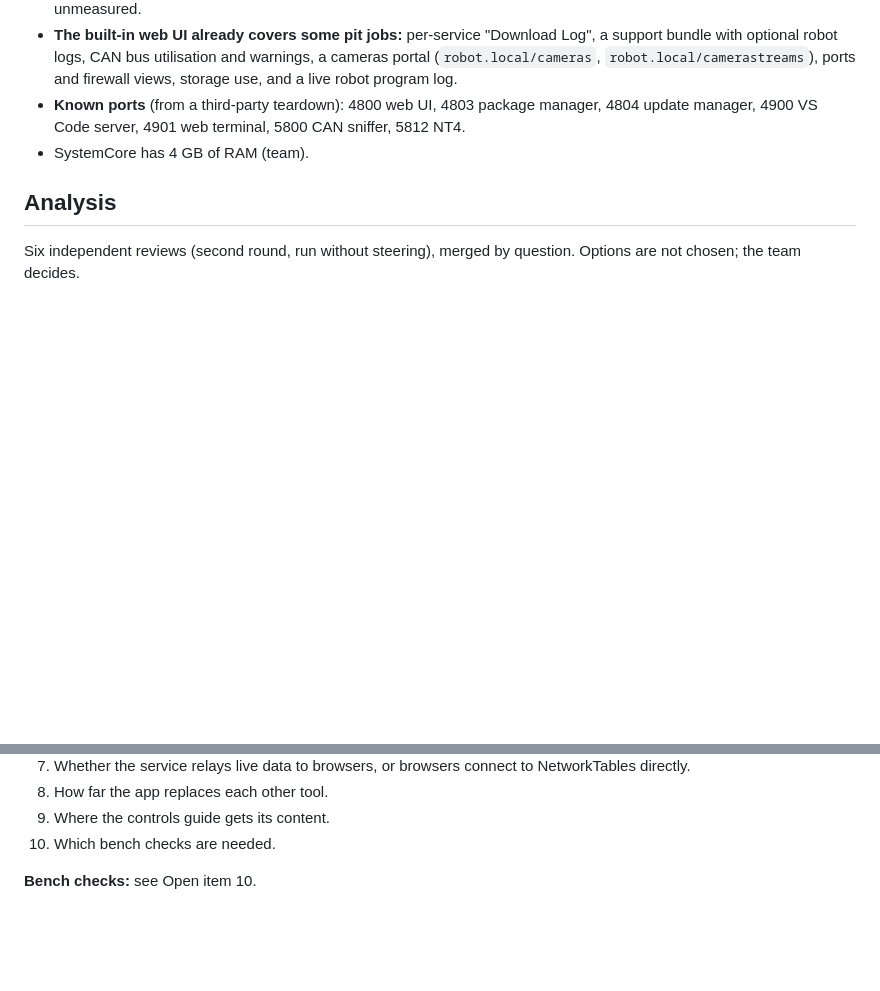
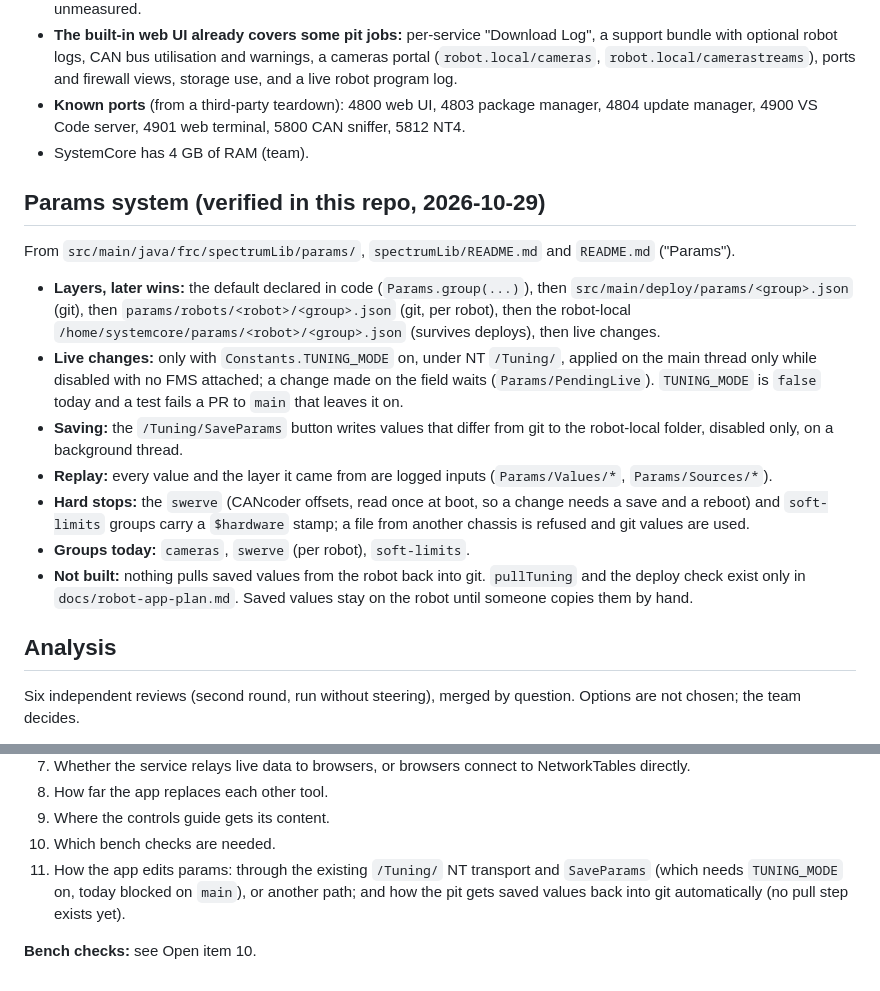
Before and after one commit to Spectrum3847/2026-FM-SystemCore, a Markdown page: concepts_brief.md, 2 parts joined by grey strips. Drawn GitHub-style; blank space fills up the shorter version.

Commit message:
Pit app brief: how params and tuning work today
Saved values stay on the robot; no step brings them back to git yet.

```diff
--- a/concepts_brief.md
+++ b/concepts_brief.md
@@ -21,6 +21,18 @@ From Limelight's public SystemCore OS repo ([systemcore-os-public](https://githu
 - **The built-in web UI already covers some pit jobs:** per-service "Download Log", a support bundle with optional robot logs, CAN bus utilisation and warnings, a cameras portal (`robot.local/cameras`, `robot.local/camerastreams`), ports and firewall views, storage use, and a live robot program log.
 - **Known ports** (from a third-party teardown): 4800 web UI, 4803 package manager, 4804 update manager, 4900 VS Code server, 4901 web terminal, 5800 CAN sniffer, 5812 NT4.
 - SystemCore has 4 GB of RAM (team).
+
+## Params system (verified in this repo, 2026-10-29)
+
+From `src/main/java/frc/spectrumLib/params/`, `spectrumLib/README.md` and `README.md` ("Params").
+
+- **Layers, later wins:** the default declared in code (`Params.group(...)`), then `src/main/deploy/params/<group>.json` (git), then `params/robots/<robot>/<group>.json` (git, per robot), then the robot-local `/home/systemcore/params/<robot>/<group>.json` (survives deploys), then live changes.
+- **Live changes:** only with `Constants.TUNING_MODE` on, under NT `/Tuning/`, applied on the main thread only while disabled with no FMS attached; a change made on the field waits (`Params/PendingLive`). `TUNING_MODE` is `false` today and a test fails a PR to `main` that leaves it on.
+- **Saving:** the `/Tuning/SaveParams` button writes values that differ from git to the robot-local folder, disabled only, on a background thread.
+- **Replay:** every value and the layer it came from are logged inputs (`Params/Values/*`, `Params/Sources/*`).
+- **Hard stops:** the `swerve` (CANcoder offsets, read once at boot, so a change needs a save and a reboot) and `soft-limits` groups carry a `$hardware` stamp; a file from another chassis is refused and git values are used.
+- **Groups today:** `cameras`, `swerve` (per robot), `soft-limits`.
+- **Not built:** nothing pulls saved values from the robot back into git. `pullTuning` and the deploy check exist only in `docs/robot-app-plan.md`. Saved values stay on the robot until someone copies them by hand.
 
 ## Analysis
 
@@ -350,5 +362,6 @@ DC states the counter itself: a task index that links out still shows students m
 8. How far the app replaces each other tool.
 9. Where the controls guide gets its content.
 10. Which bench checks are needed.
+11. How the app edits params: through the existing `/Tuning/` NT transport and `SaveParams` (which needs `TUNING_MODE` on, today blocked on `main`), or another path; and how the pit gets saved values back into git automatically (no pull step exists yet).
 
 **Bench checks:** see Open item 10.
```
